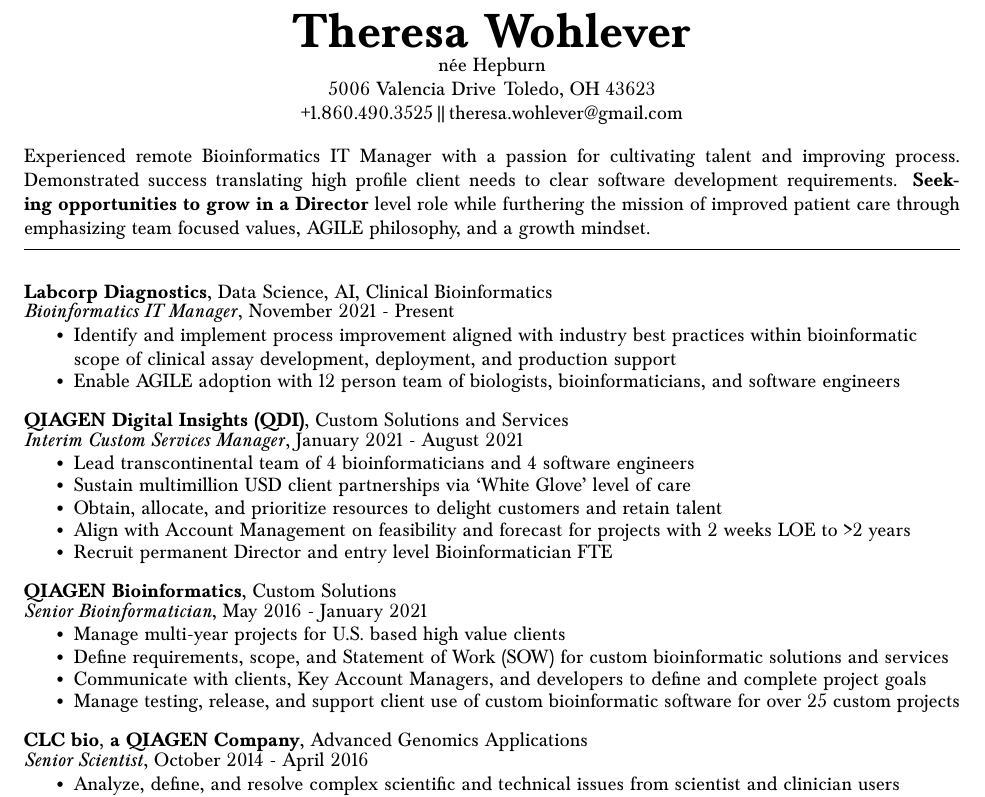
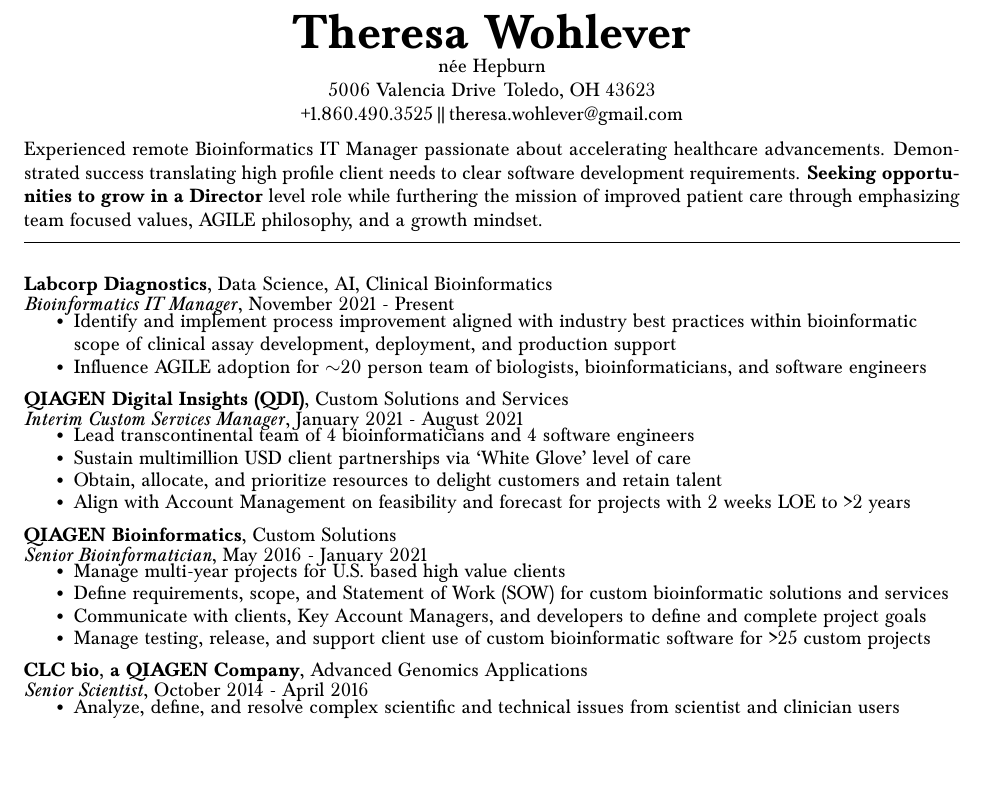
Before and after one commit to twohlever/twohleverCV, a LaTeX CV (wohlever_cv.tex): part of page 1 of 2 before the commit and part of the page after it, cut so that both start at the same text, the shorter picture padded with empty space. The pictures show the PDF file wohlever_cv.pdf that the author committed with the source.

Commit message:
2023-04 CV Update

```diff
--- a/wohlever_cv.tex
+++ b/wohlever_cv.tex
@@ -90,7 +90,9 @@
 %
 % OBJECTIVE / SUMMARY
 %
-Experienced remote Bioinformatics IT Manager with a passion for cultivating talent and improving process. Demonstrated success translating high profile client needs to clear software development requirements. {\bf Seeking opportunities to grow in a Director} level role while furthering the mission of improved patient care through emphasizing team focused values, AGILE philosophy, and a growth mindset.
+% Experienced remote Bioinformatics IT Manager with a passion for cultivating talent and improving process. Demonstrated success translating high profile client needs to clear software development requirements. {\bf Seeking opportunities to grow in a Director} level role while furthering the mission of improved patient care through emphasizing team focused values, AGILE philosophy, and a growth mindset.
+
+Experienced remote Bioinformatics IT Manager passionate about accelerating healthcare advancements. Demonstrated success translating high profile client needs to clear software development requirements. {\bf Seeking opportunities to grow in a Director} level role while furthering the mission of improved patient care through emphasizing team focused values, AGILE philosophy, and a growth mindset.
 \medspace
 
 %
@@ -122,7 +124,7 @@
 	\begin{ressubsection}{November 2021 - Present}{Bioinformatics IT Manager}{Labcorp Diagnostics}{Data Science, AI, Clinical Bioinformatics}{Toledo, OH}
 		\begin{reslistsection}
 			\reslistentry Identify and implement process improvement aligned with industry best practices within bioinformatic scope of clinical assay development, deployment, and production support
-			\reslistentry Enable AGILE adoption with 12 person team of biologists, bioinformaticians, and software engineers
+			\reslistentry Influence AGILE adoption for \(\sim \)20 person team of biologists, bioinformaticians, and software engineers
 		\end{reslistsection}
 	\end{ressubsection}
 
@@ -134,7 +136,6 @@
 			\reslistentry Sustain multimillion USD client partnerships via \lq{}White Glove\rq{} level of care
 			\reslistentry Obtain, allocate, and prioritize resources to delight customers and retain talent
 			\reslistentry Align with Account Management on feasibility and forecast for projects with 2 weeks LOE to >2 years
-			\reslistentry Recruit permanent Director and entry level Bioinformatician FTE
 		\end{reslistsection}
 	\end{ressubsection}
 
@@ -144,7 +145,7 @@
 			\reslistentry Manage multi-year projects for U.S. based high value clients
 			\reslistentry Define requirements, scope, and Statement of Work (SOW) for custom bioinformatic solutions and services
 			\reslistentry Communicate with clients, Key Account Managers, and developers to define and complete project goals
-			\reslistentry Manage testing, release, and support client use of custom bioinformatic software for over 25 custom projects
+			\reslistentry Manage testing, release, and support client use of custom bioinformatic software for >25 custom projects
 		\end{reslistsection}
 	\end{ressubsection}
 
```
Also changed, not shown: wohlever_cv.pdf, wohlever_cv.tex (2 more changed lines), 2 other files.
